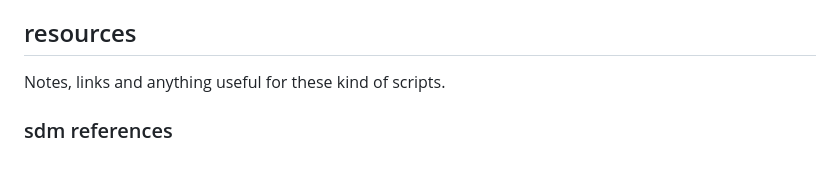
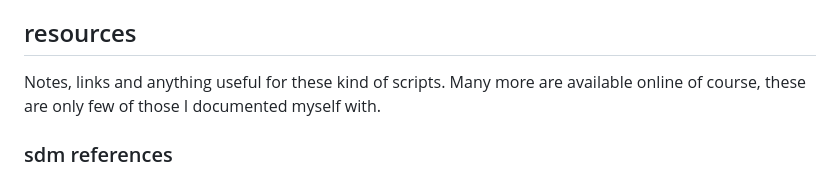
Before and after one commit to Patrickslide/sdm_2023, a Markdown page: README.md, the part around the change. Rendered like a GitHub page.

```diff
--- a/README.md
+++ b/README.md
@@ -36,7 +36,8 @@ They were all produced by me using R and Python's plot functions and represent a
 
 ## resources     ##
 
-Notes, links and anything useful for these kind of scripts.
+Notes, links and anything useful for these kind of scripts. Many more are available online of course, these are only few of those I documented myself with.
+
   ### sdm references ###
 
 Here I uploaded all graphs, tables and diagrams found while documenting myself on SDMs, always quoting the source in the name in the format of (Surname, Year).
```
